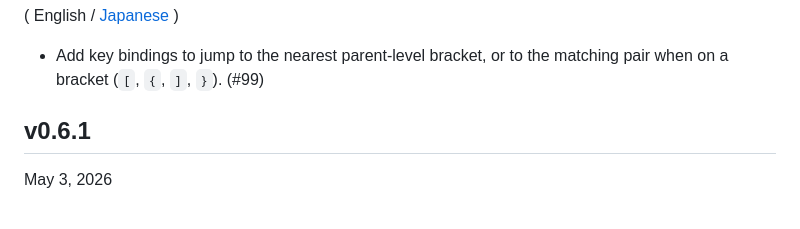
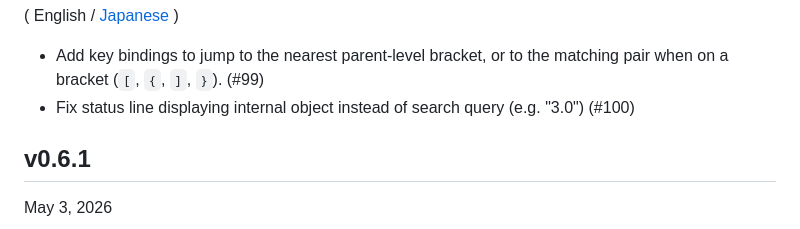
Before and after one commit to hymkor/jegan, a Markdown page: CHANGELOG.md, the part around the change. Drawn GitHub-style.

```diff
--- a/CHANGELOG.md
+++ b/CHANGELOG.md
@@ -3,6 +3,7 @@ Changelog
 ( English / [Japanese](CHANGELOG_ja.md) )
 
 - Add key bindings to jump to the nearest parent-level bracket, or to the matching pair when on a bracket (`[`, `{`, `]`, `}`). (#99)
+- Fix status line displaying internal object instead of search query (e.g. "3.0") (#100)
 
 v0.6.1
 ------
```
Also changed, not shown: CHANGELOG_ja.md (+1 -0 lines).
